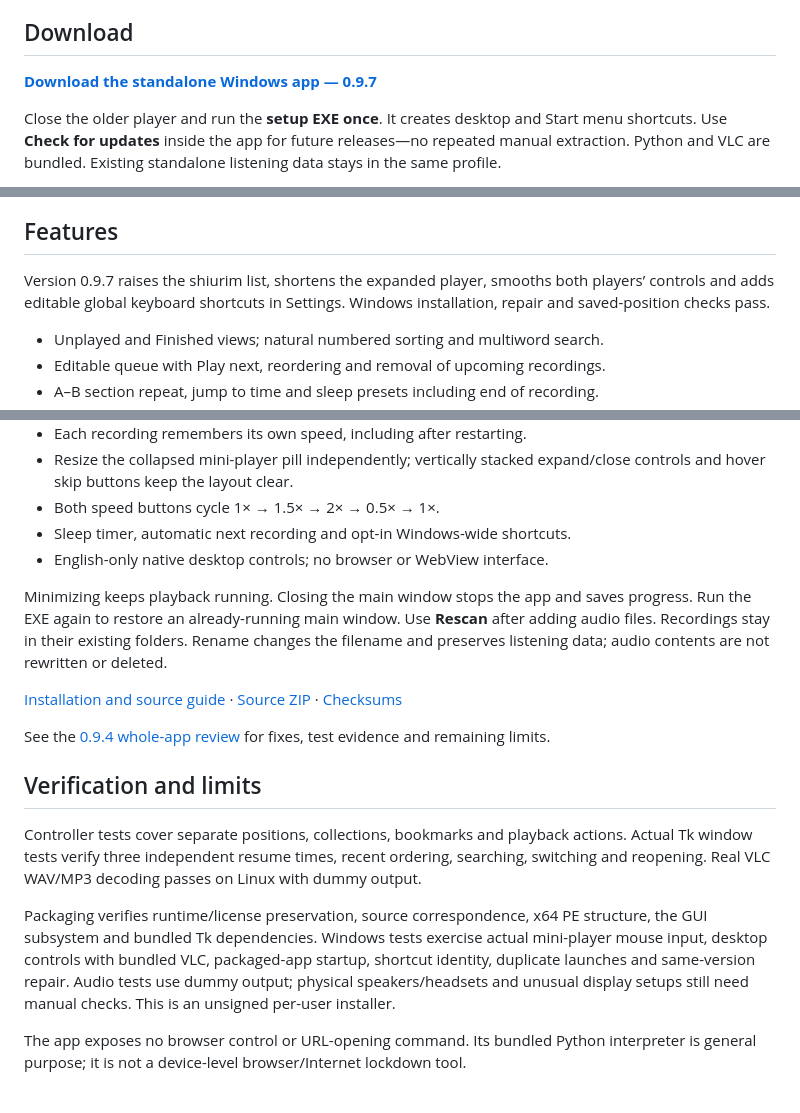
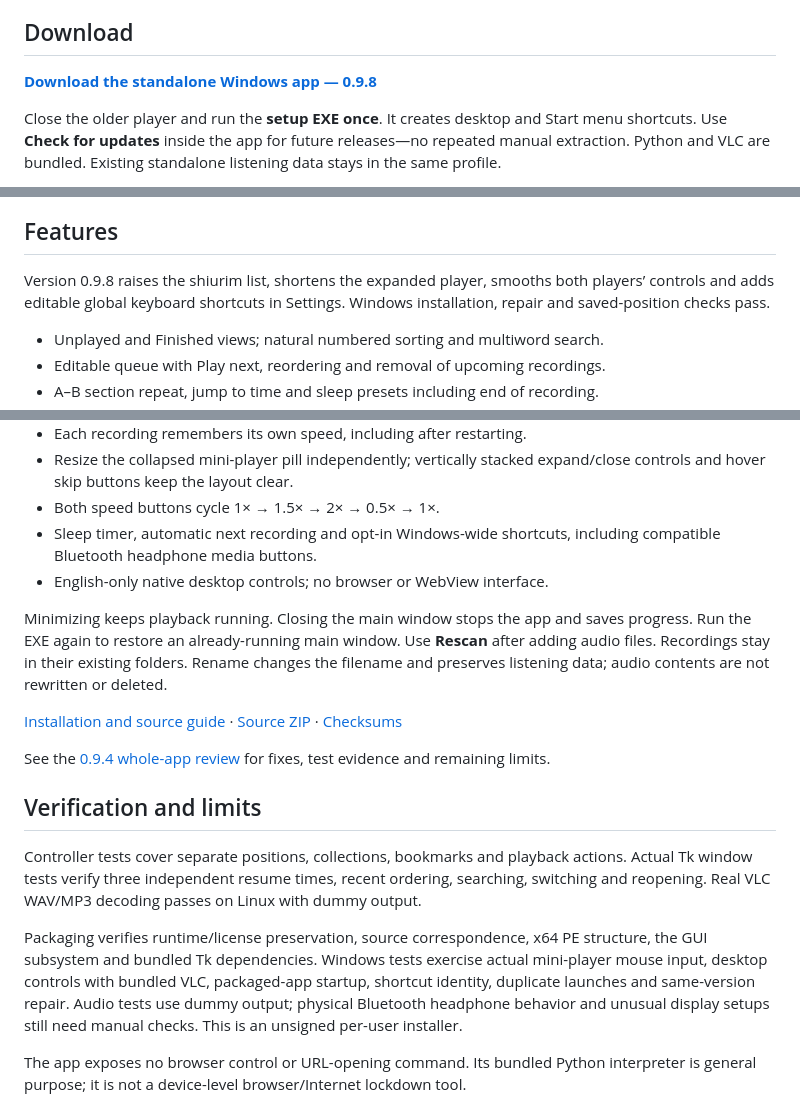
Before and after one commit to dakulefsky/ShiurListener, a Markdown page: README.md, 3 parts joined by grey strips. Rendered like a GitHub page.

Commit message:
Update main README for Shiur Player 0.9.8

```diff
--- a/README.md
+++ b/README.md
@@ -4,7 +4,7 @@ An English-only local shiur player for Windows x64. The recording library and pl
 
 ## Download
 
-**[Download the standalone Windows app — 0.9.7](https://raw.githubusercontent.com/dakulefsky/ShiurListener/main/downloads/shiur-player-setup-0.9.7.exe)**
+**[Download the standalone Windows app — 0.9.8](https://raw.githubusercontent.com/dakulefsky/ShiurListener/main/downloads/shiur-player-setup-0.9.8.exe)**
 
 Close the older player and run the **setup EXE once**. It creates desktop and Start menu shortcuts. Use **Check for updates** inside the app for future releases—no repeated manual extraction. Python and VLC are bundled. Existing standalone listening data stays in the same profile.
 
@@ -14,7 +14,7 @@ After restarting the computer, open the Shiur Player shortcut and press Play. Th
 
 ## Features
 
-Version 0.9.7 raises the shiurim list, shortens the expanded player, smooths both players’ controls and adds editable global keyboard shortcuts in Settings. Windows installation, repair and saved-position checks pass.
+Version 0.9.8 raises the shiurim list, shortens the expanded player, smooths both players’ controls and adds editable global keyboard shortcuts in Settings. Windows installation, repair and saved-position checks pass.
 
 - Unplayed and Finished views; natural numbered sorting and multiword search.
 - Editable queue with Play next, reordering and removal of upcoming recordings.
@@ -32,7 +32,7 @@ Version 0.9.7 raises the shiurim list, shortens the expanded player, smooths bot
 - Each recording remembers its own speed, including after restarting.
 - Resize the collapsed mini-player pill independently; vertically stacked expand/close controls and hover skip buttons keep the layout clear.
 - Both speed buttons cycle 1× → 1.5× → 2× → 0.5× → 1×.
-- Sleep timer, automatic next recording and opt-in Windows-wide shortcuts.
+- Sleep timer, automatic next recording and opt-in Windows-wide shortcuts, including compatible Bluetooth headphone media buttons.
 - English-only native desktop controls; no browser or WebView interface.
 
 Minimizing keeps playback running. Closing the main window stops the app and saves progress. Run the EXE again to restore an already-running main window. Use **Rescan** after adding audio files. Recordings stay in their existing folders. Rename changes the filename and preserves listening data; audio contents are not rewritten or deleted.
@@ -45,7 +45,7 @@ See the [0.9.4 whole-app review](docs/STANDALONE_REVIEW_0.9.4.md) for fixes, tes
 
 Controller tests cover separate positions, collections, bookmarks and playback actions. Actual Tk window tests verify three independent resume times, recent ordering, searching, switching and reopening. Real VLC WAV/MP3 decoding passes on Linux with dummy output.
 
-Packaging verifies runtime/license preservation, source correspondence, x64 PE structure, the GUI subsystem and bundled Tk dependencies. Windows tests exercise actual mini-player mouse input, desktop controls with bundled VLC, packaged-app startup, shortcut identity, duplicate launches and same-version repair. Audio tests use dummy output; physical speakers/headsets and unusual display setups still need manual checks. This is an unsigned per-user installer.
+Packaging verifies runtime/license preservation, source correspondence, x64 PE structure, the GUI subsystem and bundled Tk dependencies. Windows tests exercise actual mini-player mouse input, desktop controls with bundled VLC, packaged-app startup, shortcut identity, duplicate launches and same-version repair. Audio tests use dummy output; physical Bluetooth headphone behavior and unusual display setups still need manual checks. This is an unsigned per-user installer.
 
 The app exposes no browser control or URL-opening command. Its bundled Python interpreter is general purpose; it is not a device-level browser/Internet lockdown tool.
 
```
Also changed, not shown: other parts of README.md (+1 -1 lines).
